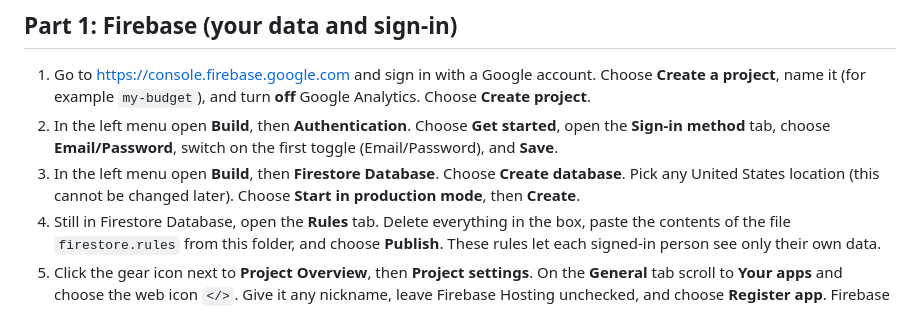
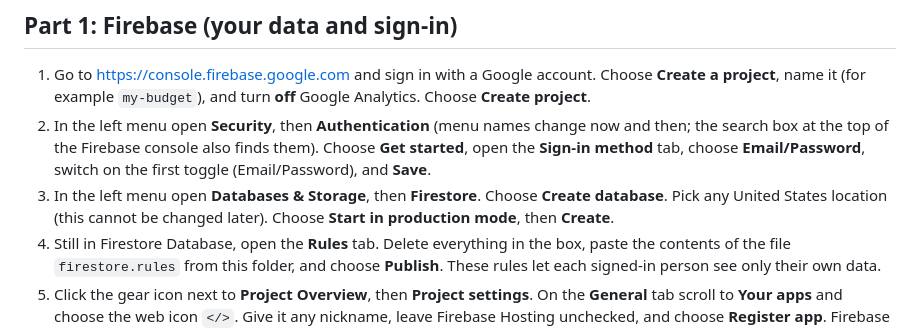
Before and after one commit to hknight-maker/Budget-App, a Markdown page: SETUP.md, the part around the change. Drawn GitHub-style.

Commit message:
Update Firebase menu names in SETUP.md
Co-Authored-By: Claude Sonnet 5.5 <noreply@anthropic.com>
Claude-Session: https://claude.ai/code/session_01CfTU3hyeZ6ygo49PtvcVef

```diff
--- a/SETUP.md
+++ b/SETUP.md
@@ -10,8 +10,8 @@ Plan on about 20 minutes. You only do this once. No credit card is needed for ei
 ## Part 1: Firebase (your data and sign-in)
 
 1. Go to https://console.firebase.google.com and sign in with a Google account. Choose **Create a project**, name it (for example `my-budget`), and turn **off** Google Analytics. Choose **Create project**.
-2. In the left menu open **Build**, then **Authentication**. Choose **Get started**, open the **Sign-in method** tab, choose **Email/Password**, switch on the first toggle (Email/Password), and **Save**.
-3. In the left menu open **Build**, then **Firestore Database**. Choose **Create database**. Pick any United States location (this cannot be changed later). Choose **Start in production mode**, then **Create**.
+2. In the left menu open **Security**, then **Authentication** (menu names change now and then; the search box at the top of the Firebase console also finds them). Choose **Get started**, open the **Sign-in method** tab, choose **Email/Password**, switch on the first toggle (Email/Password), and **Save**.
+3. In the left menu open **Databases & Storage**, then **Firestore**. Choose **Create database**. Pick any United States location (this cannot be changed later). Choose **Start in production mode**, then **Create**.
 4. Still in Firestore Database, open the **Rules** tab. Delete everything in the box, paste the contents of the file `firestore.rules` from this folder, and choose **Publish**. These rules let each signed-in person see only their own data.
 5. Click the gear icon next to **Project Overview**, then **Project settings**. On the **General** tab scroll to **Your apps** and choose the web icon `</>`. Give it any nickname, leave Firebase Hosting unchecked, and choose **Register app**. Firebase shows a block of code with a `firebaseConfig` section.
 6. Open `site/config.js` in any text editor (Notepad works). Replace each `PASTE_...` value with the matching value from `firebaseConfig`: `apiKey`, `authDomain`, `projectId`, `storageBucket`, `messagingSenderId`, `appId`. Keep the quotation marks and commas. Save the file.
```
